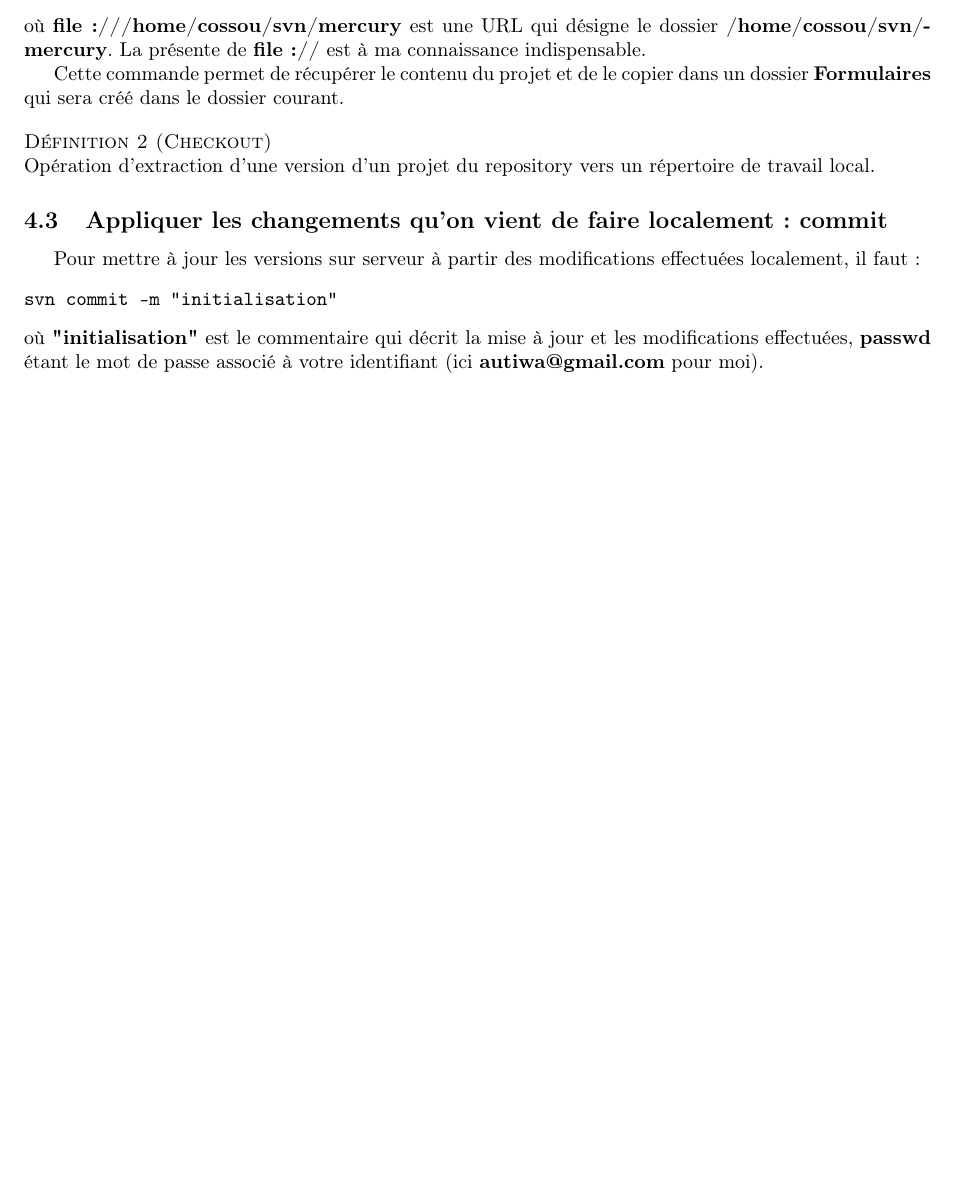
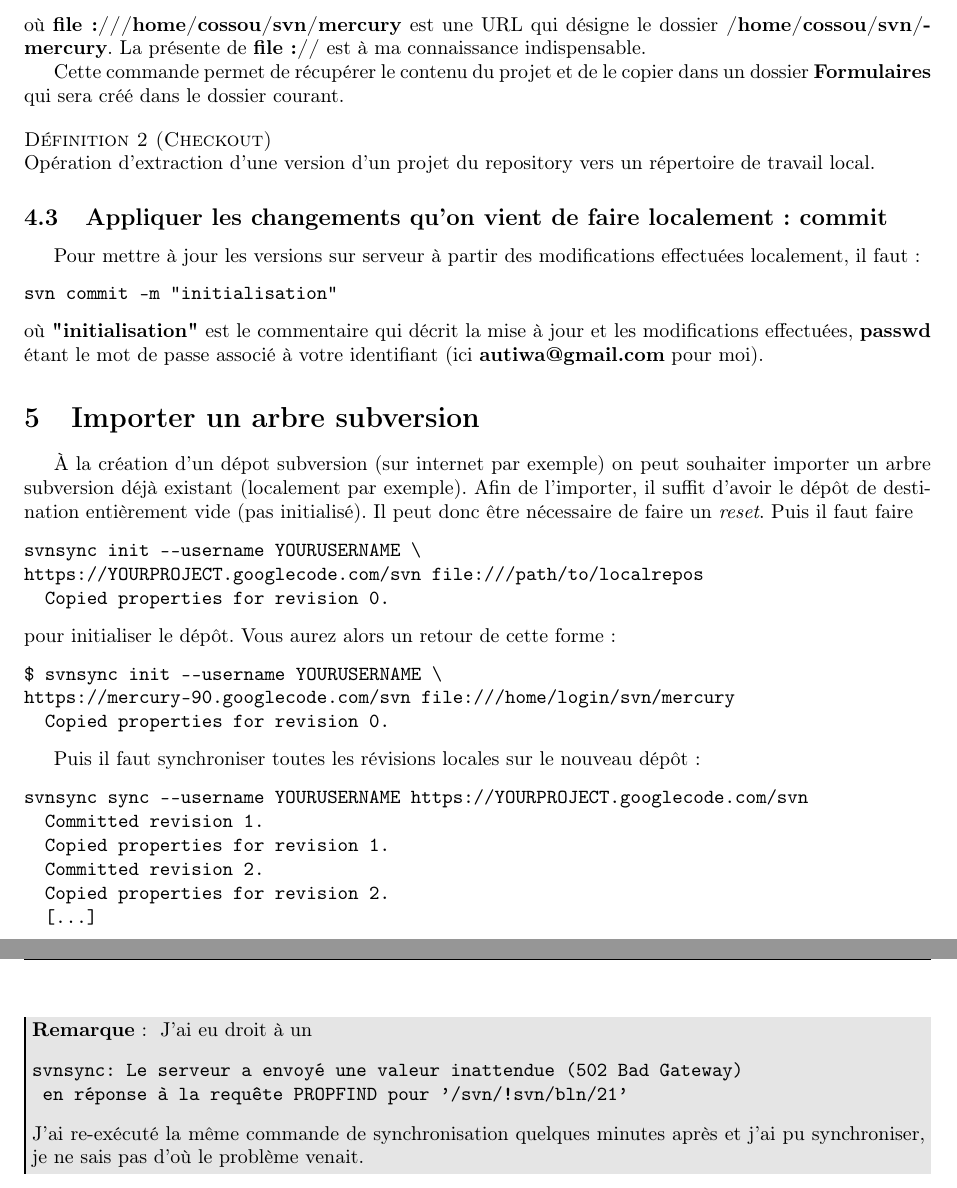
Before and after one commit to sanyaade-teachings/autiwa-tutorials, a LaTeX document (subversion/aide-memoire-subversion.tex): part of page 4 of 4 before the commit and two parts of pages 4 and 5 of 5 after it, the two joined at a grey line, cut so that both start at the same text, the shorter picture padded with empty space. Compiled offline with pdfLaTeX; an older LaTeX class or package is replaced by its successor.

Commit message:
modifs diverses
git-svn-id: https://autiwa-tutorials.googlecode.com/svn/trunk@52 0dbe97c4-82fb-7826-aa11-3c1593e05550

```diff
--- a/subversion/aide-memoire-subversion.tex
+++ b/subversion/aide-memoire-subversion.tex
@@ -163,7 +163,38 @@ svn commit -m "initialisation"
 où \textbf{"initialisation"} est le commentaire qui décrit la mise à jour et les modifications effectuées, \textbf{passwd} étant le mot de passe associé à votre identifiant (ici \textbf{autiwa@gmail.com} pour moi).
 
 
+\section{Importer un arbre subversion}
+À la création d'un dépot subversion (sur internet par exemple) on peut souhaiter importer un arbre subversion déjà existant (localement par exemple). Afin de l'importer, il suffit d'avoir le dépôt de destination entièrement vide (pas initialisé). Il peut donc être nécessaire de faire un \emph{reset}. Puis il faut faire
+\begin{verbatim}
+svnsync init --username YOURUSERNAME \
+https://YOURPROJECT.googlecode.com/svn file:///path/to/localrepos
+  Copied properties for revision 0.
+\end{verbatim}
+pour initialiser le dépôt. Vous aurez alors un retour de cette forme :
+\begin{verbatim}
+$ svnsync init --username YOURUSERNAME \
+https://mercury-90.googlecode.com/svn file:///home/login/svn/mercury
+  Copied properties for revision 0.
+\end{verbatim}
 
+Puis il faut synchroniser toutes les révisions locales sur le nouveau dépôt :
+\begin{verbatim}
+svnsync sync --username YOURUSERNAME https://YOURPROJECT.googlecode.com/svn
+  Committed revision 1.
+  Copied properties for revision 1.
+  Committed revision 2.
+  Copied properties for revision 2.
+  [...]
+\end{verbatim}
+
+\begin{remarque}
+J'ai eu droit à un
+\begin{verbatim}
+svnsync: Le serveur a envoyé une valeur inattendue (502 Bad Gateway)
+ en réponse à la requête PROPFIND pour '/svn/!svn/bln/21'
+\end{verbatim}
+J'ai re-exécuté la même commande de synchronisation quelques minutes après et j'ai pu synchroniser, je ne sais pas d'où le problème venait.
+\end{remarque}
 
 
 
```
Also changed, not shown: subversion/aide-memoire-subversion.tex (3 more changed lines).
